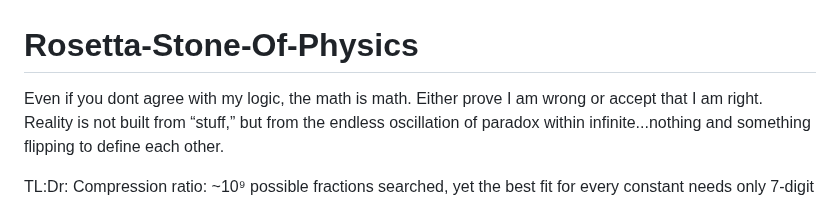
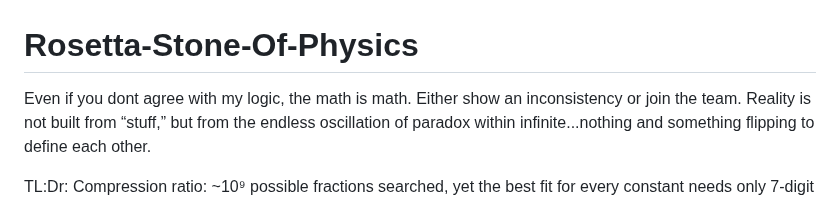
Before and after one commit to playfularchitect/Rosetta-Stone-Of-Physics, a Markdown page: README.md, the part around the change. Rendered like a GitHub page.

Commit message:
Update README.md
Signed-off-by: Evan Wesley <ewesley541@gmail.com>

```diff
--- a/README.md
+++ b/README.md
@@ -1,5 +1,5 @@
 # Rosetta-Stone-Of-Physics
-Even if you dont agree with my logic, the math is math. Either prove I am wrong or accept that I am right.
+Even if you dont agree with my logic, the math is math. Either show an inconsistency or join the team.
 Reality is not built from “stuff,” but from the endless oscillation of paradox within infinite...nothing and something flipping to define each other.
 
 TL:Dr: Compression ratio: ~10⁹ possible fractions searched, yet the best fit for every constant needs only 7-digit integers.
```
